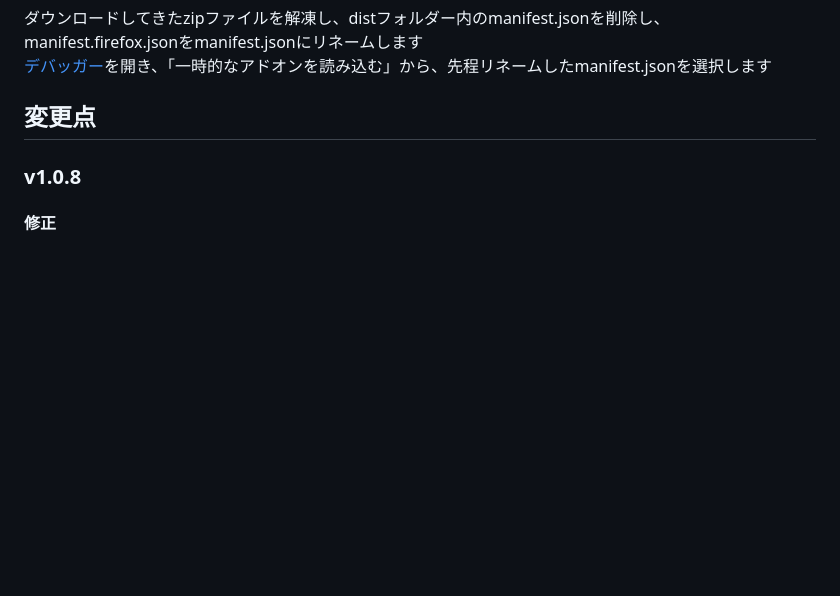
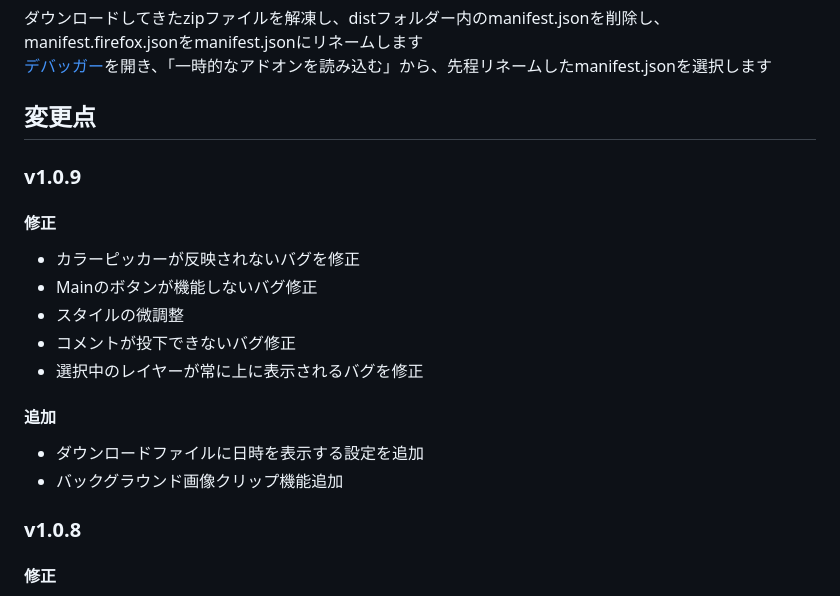
Before and after one commit to Negima1072/dansk, a Markdown page: README.md, the part around the change. Rendered like a GitHub page; blank space fills up the shorter version.

```diff
--- a/README.md
+++ b/README.md
@@ -19,6 +19,18 @@ Created By @Negima1072, @eneko0513 and @xpadev-net
 [デバッガー](about:debugging#/runtime/this-firefox)を開き、「一時的なアドオンを読み込む」から、先程リネームしたmanifest.jsonを選択します
 
 ## 変更点
+### v1.0.9
+#### 修正
+- カラーピッカーが反映されないバグを修正
+- Mainのボタンが機能しないバグ修正
+- スタイルの微調整
+- コメントが投下できないバグ修正
+- 選択中のレイヤーが常に上に表示されるバグを修正
+
+#### 追加
+- ダウンロードファイルに日時を表示する設定を追加
+- バックグラウンド画像クリップ機能追加
+
 ### v1.0.8
 #### 修正
 - 稀にだんすくがクラッシュするバグの修正(経過観察中)
```
